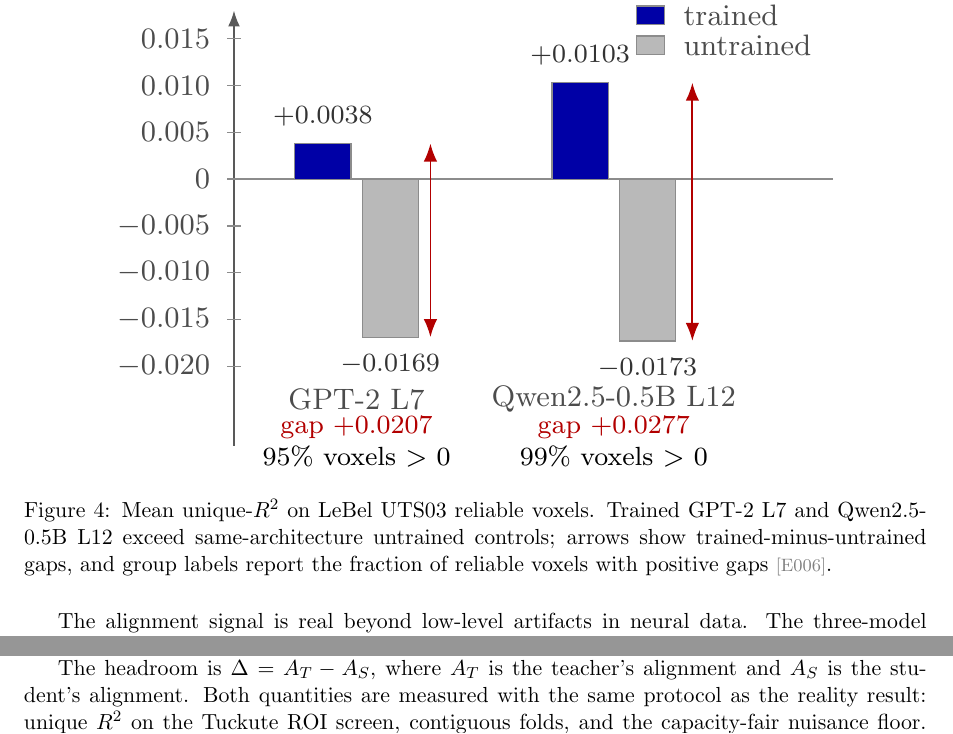
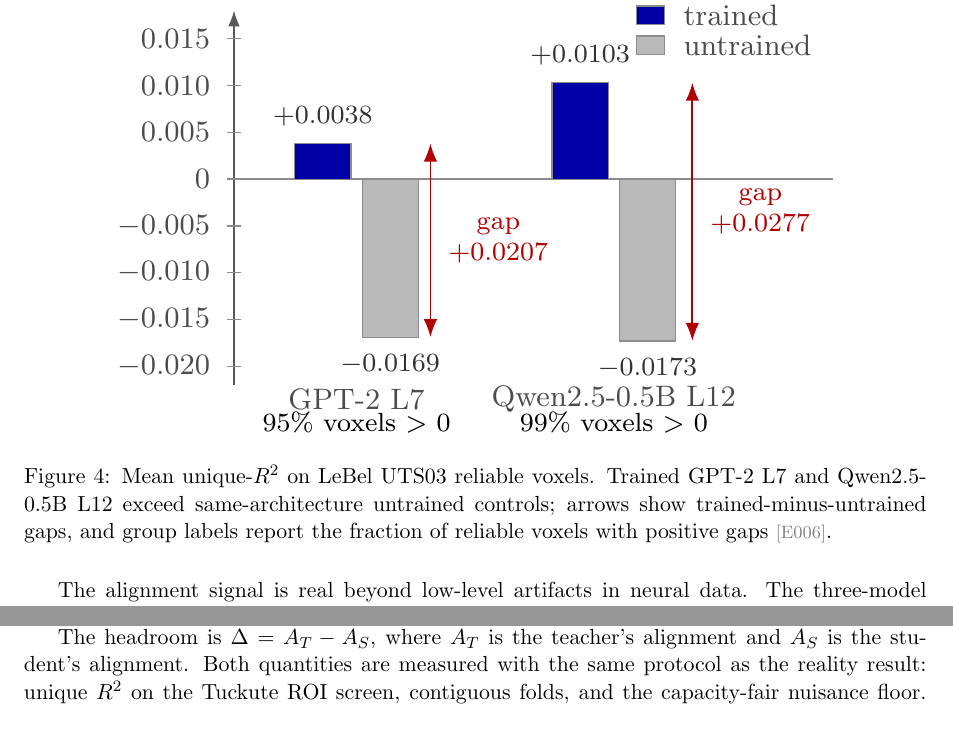
Before and after one commit to MohammadErfan-Jabbari/brain-alignment, a LaTeX paper (docs/manuscript/extended/main-extended.tex, which reads docs/manuscript/figures/fig04_reality_gap.tikz): two parts of page 12 of 18, joined at a grey line, cut so that both start at the same text. Compiled offline with pdfLaTeX.

Commit message:
docs(manuscript): figure 4 move gap labels back to arrows

```diff
--- a/docs/manuscript/figures/fig04_reality_gap.tikz
+++ b/docs/manuscript/figures/fig04_reality_gap.tikz
@@ -13,7 +13,7 @@
   ann/.style={font=\scriptsize, align=center},
   gapnote/.style={font=\scriptsize, align=center, text=red!70!black},
 ]
-  \def\ymin{-2.85}
+  \def\ymin{-2.2}
   \def\ymax{1.8}
   \def\bw{0.30}
 
@@ -29,9 +29,9 @@
   \draw[trained] (0-\bw,0) rectangle (0+\bw,0.38);
   \draw[untrained] (0.72-\bw,0) rectangle (0.72+\bw,-1.69);
   \draw[<->, draw=red!70!black, line width=0.55pt] (1.15,-1.69) -- (1.15,0.38);
+  \node[gapnote, anchor=west] at (1.21,-0.655) {gap\\$+0.0207$};
   \node[tick] at (0.36,-2.35) {GPT-2 L7};
-  \node[gapnote] at (0.36,-2.66) {gap $+0.0207$};
-  \node[ann] at (0.36,-2.96) {95\% voxels $>$ 0};
+  \node[ann] at (0.36,-2.60) {95\% voxels $>$ 0};
   % Absolute bar values.
   \node[val, anchor=south] at (0,0.43) {$+0.0038$};
   \node[val, anchor=north] at (0.72,-1.74) {$-0.0169$};
```
Also changed, not shown: docs/manuscript/extended/main-extended.pdf, docs/manuscript/figures/fig04_reality_gap.png, docs/manuscript/figures/fig04_reality_gap.tikz (4 more changed lines).
